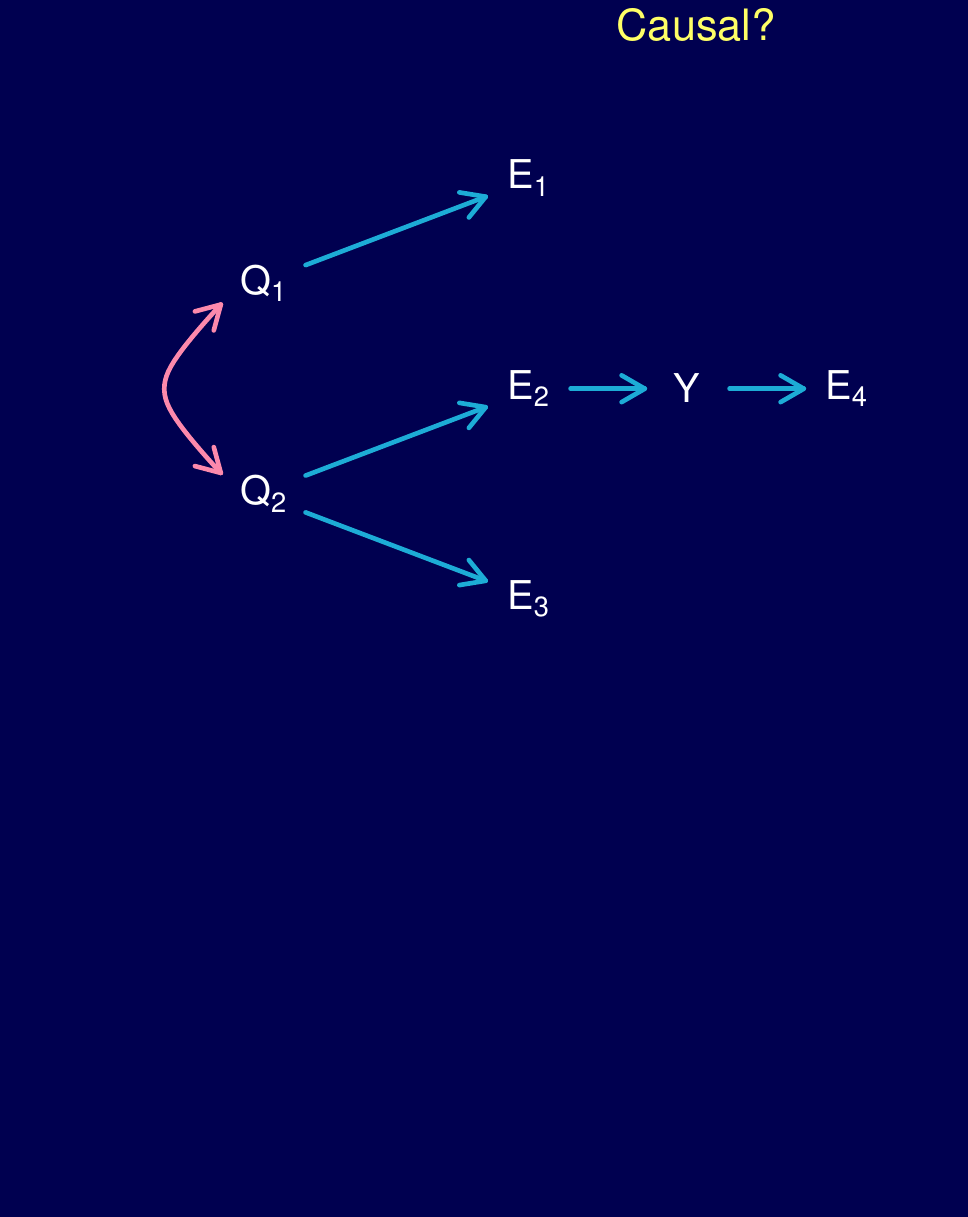
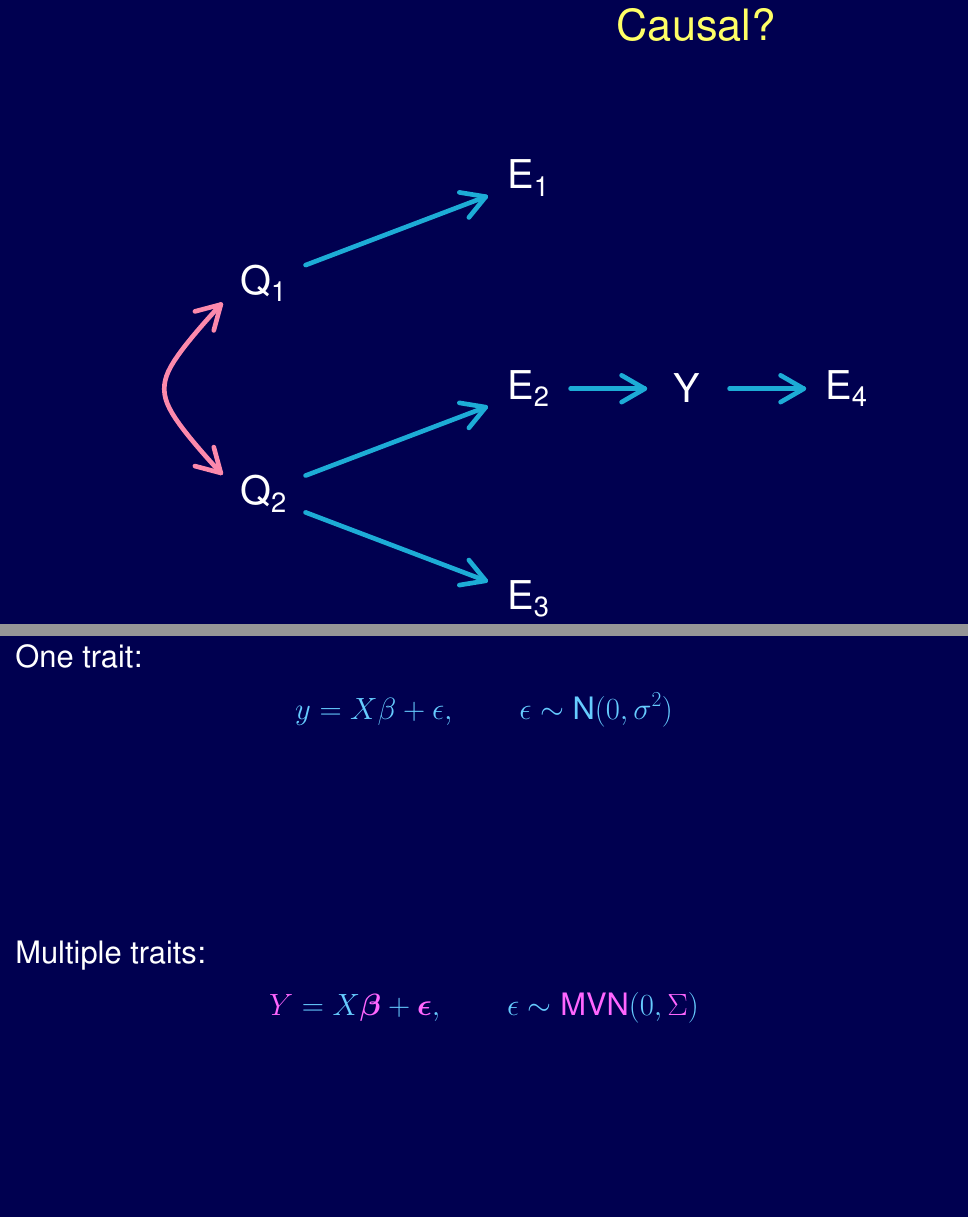
Before and after one commit to kbroman/Talk_JAXsysgen, a LaTeX document (Multivariate/multivariate.tex): part of page 5 of 5 before the commit and two parts of pages 5 and 6 of 7 after it, the two joined at a grey line, cut so that both start at the same text, the shorter picture padded with empty space. Compiled offline with pdfLaTeX.

Commit message:
Add slide with basic multivariate QTL model

```diff
--- a/Multivariate/multivariate.tex
+++ b/Multivariate/multivariate.tex
@@ -184,3 +184,45 @@ Causal?
 
 \centerline{\includegraphics{Figs/causal_network.pdf}}
 
+
+
+\newpage
+
+\addtocounter{page}{-1}
+
+
+\headsize \color{myyellow}
+\hfill \begin{minipage}{5.75in}
+\centering
+Basic model
+\end{minipage}
+
+\vspace{25mm}
+
+\color{white} \smallsize
+
+One trait:
+
+\vspace{-18pt}
+
+{\color{myblue} $$ y = X \beta + \epsilon, \qquad \epsilon \sim \text{N}(0, \sigma^2) $$}
+
+\vspace{-8pt}
+
+{\color{mybgcolor} $$ \text{LOD} = (n/2) \log_{10} ( \text{RSS}_0 /
+  \text{RSS}_1 ) $$ }
+
+\vspace{15mm}
+
+Multiple traits:
+
+\vspace{-18pt}
+
+{\color{myblue} $$ {\color{mypink} Y} = X {\color{mypink}
+    \boldsymbol{\beta}} + {\color{mypink} \boldsymbol{\epsilon}},
+  \qquad \epsilon \sim \text{\color{mypink} MVN}(0, {\color{mypink} \Sigma}) $$ }
+
+\vspace{-8pt}
+
+{\color{mybgcolor} $$ \text{LOD} = (n/2) \log_{10} ( {|\hat{\Sigma}_0|} /
+  { |\hat{\Sigma}_1|}) $$ }
```
Also changed, not shown: Multivariate/multivariate.tex (44 more changed lines).
